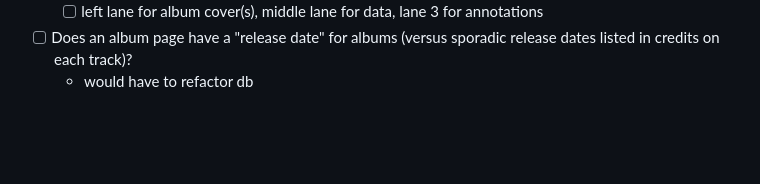
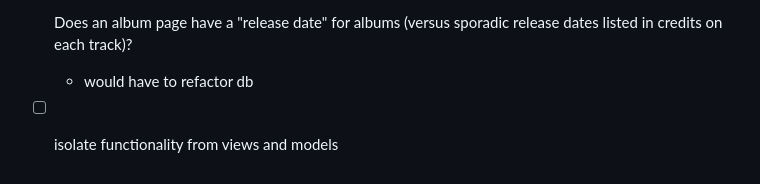
Before and after one commit to mballard29/this-sounds-like, a Markdown page: README.md, the part around the change. Drawn GitHub-style; blank space fills up the shorter version.

```diff
--- a/README.md
+++ b/README.md
@@ -62,3 +62,4 @@ Enter a Genius.com page's url for an album or song to search for who created and
   - [ ] left lane for album cover(s), middle lane for data, lane 3 for annotations
 - [ ] Does an album page have a "release date" for albums (versus sporadic release dates listed in credits on each track)?
   - would have to refactor db
+- [ ] isolate functionality from views and models
```
